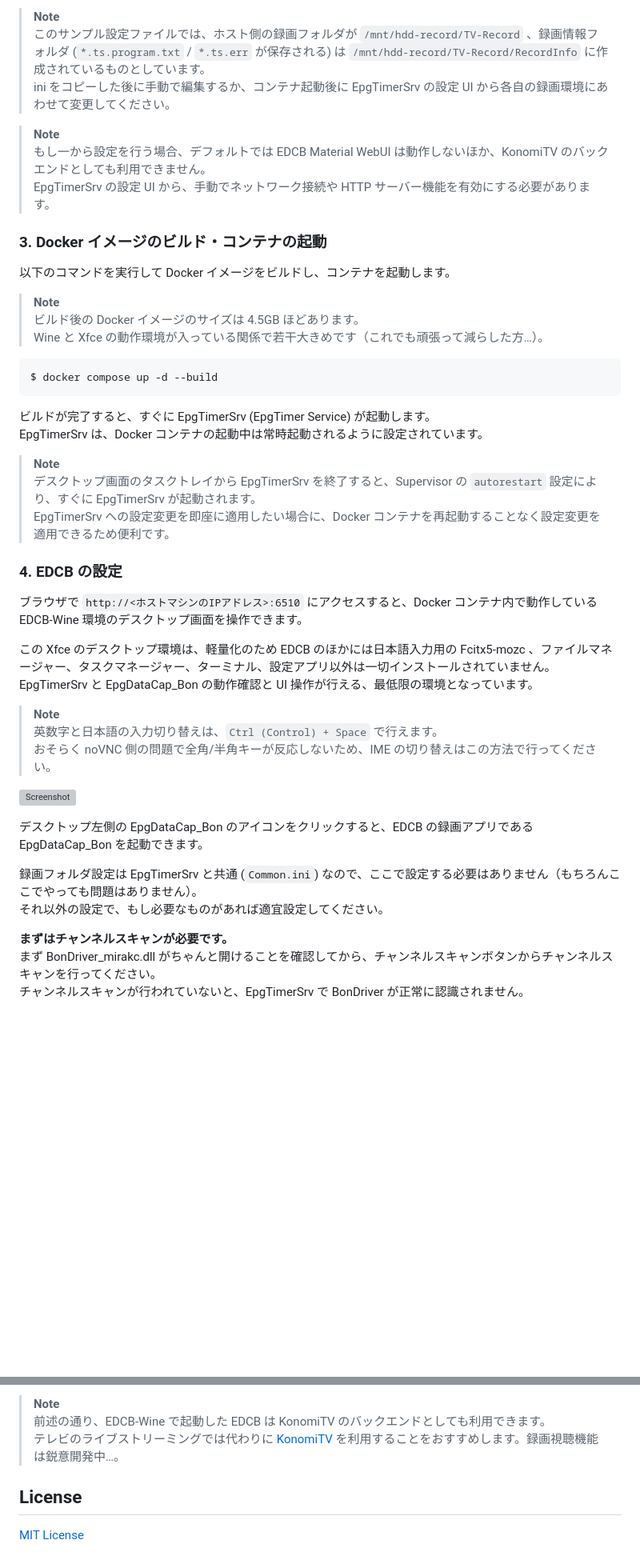
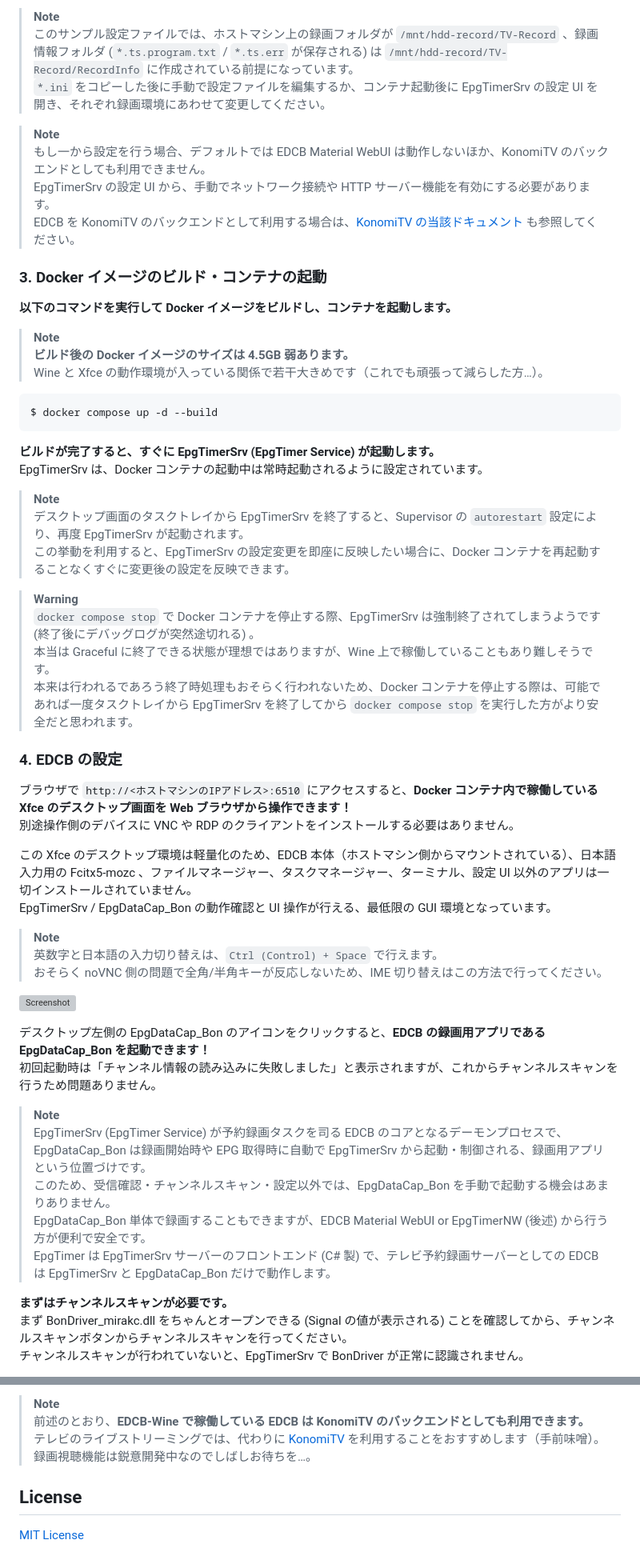
Before and after one commit to tsukumijima/EDCB-Wine, a Markdown page: Readme.md, 2 parts joined by grey strips. Shown: that part at 80% size. Rendered like a GitHub page; blank space fills up the shorter version; grey boxes are pictures that could not be loaded.

````diff
--- a/Readme.md
+++ b/Readme.md
@@ -75,38 +79,45 @@ $ cp EDCB/EpgTimerSrv.example.ini EDCB/EpgTimerSrv.ini
 > **Note**
-> このサンプル設定ファイルでは、ホスト側の録画フォルダが `/mnt/hdd-record/TV-Record` 、録画情報フォルダ (`*.ts.program.txt` / `*.ts.err` が保存される) は `/mnt/hdd-record/TV-Record/RecordInfo` に作成されているものとしています。
-> ini をコピーした後に手動で編集するか、コンテナ起動後に EpgTimerSrv の設定 UI から各自の録画環境にあわせて変更してください。
+> このサンプル設定ファイルでは、ホストマシン上の録画フォルダが `/mnt/hdd-record/TV-Record` 、録画情報フォルダ (`*.ts.program.txt` / `*.ts.err` が保存される) は `/mnt/hdd-record/TV-Record/RecordInfo` に作成されている前提になっています。
+> `*.ini` をコピーした後に手動で設定ファイルを編集するか、コンテナ起動後に EpgTimerSrv の設定 UI を開き、それぞれ録画環境にあわせて変更してください。
 
 > **Note**
 > もし一から設定を行う場合、デフォルトでは EDCB Material WebUI は動作しないほか、KonomiTV のバックエンドとしても利用できません。
 > EpgTimerSrv の設定 UI から、手動でネットワーク接続や HTTP サーバー機能を有効にする必要があります。
+> EDCB を KonomiTV のバックエンドとして利用する場合は、[KonomiTV の当該ドキュメント](https://github.com/tsukumijima/KonomiTV#edcb-%E3%81%AE%E4%BA%8B%E5%89%8D%E8%A8%AD%E5%AE%9A) も参照してください。
 
 ### 3. Docker イメージのビルド・コンテナの起動
 
-以下のコマンドを実行して Docker イメージをビルドし、コンテナを起動します。
+**以下のコマンドを実行して Docker イメージをビルドし、コンテナを起動します。**
 
 > **Note**
-> ビルド後の Docker イメージのサイズは 4.5GB ほどあります。
+> **ビルド後の Docker イメージのサイズは 4.5GB 弱あります。**
 > Wine と Xfce の動作環境が入っている関係で若干大きめです（これでも頑張って減らした方…）。
 
 ```bash
 $ docker compose up -d --build
 ```
 
-ビルドが完了すると、すぐに EpgTimerSrv (EpgTimer Service) が起動します。
+**ビルドが完了すると、すぐに EpgTimerSrv (EpgTimer Service) が起動します。**
 EpgTimerSrv は、Docker コンテナの起動中は常時起動されるように設定されています。
 
 > **Note**
-> デスクトップ画面のタスクトレイから EpgTimerSrv を終了すると、Supervisor の `autorestart` 設定により、すぐに EpgTimerSrv が起動されます。
-> EpgTimerSrv への設定変更を即座に適用したい場合に、Docker コンテナを再起動することなく設定変更を適用できるため便利です。
+> デスクトップ画面のタスクトレイから EpgTimerSrv を終了すると、Supervisor の `autorestart` 設定により、再度 EpgTimerSrv が起動されます。
+> この挙動を利用すると、EpgTimerSrv の設定変更を即座に反映したい場合に、Docker コンテナを再起動することなくすぐに変更後の設定を反映できます。
+
+> **Warning**
+> `docker compose stop` で Docker コンテナを停止する際、EpgTimerSrv は強制終了されてしまうようです (終了後にデバッグログが突然途切れる) 。
+> 本当は Graceful に終了できる状態が理想ではありますが、Wine 上で稼働していることもあり難しそうです。
+> 本来は行われるであろう終了時処理もおそらく行われないため、Docker コンテナを停止する際は、可能であれば一度タスクトレイから EpgTimerSrv を終了してから `docker compose stop` を実行した方がより安全だと思われます。
 
 ### 4. EDCB の設定
 
-ブラウザで `http://<ホストマシンのIPアドレス>:6510` にアクセスすると、Docker コンテナ内で動作している EDCB-Wine 環境のデスクトップ画面を操作できます。
+ブラウザで `http://<ホストマシンのIPアドレス>:6510` にアクセスすると、**Docker コンテナ内で稼働している Xfce のデスクトップ画面を Web ブラウザから操作できます！**
+別途操作側のデバイスに VNC や RDP のクライアントをインストールする必要はありません。
 
-この Xfce のデスクトップ環境は、軽量化のため EDCB のほかには日本語入力用の Fcitx5-mozc 、ファイルマネージャー、タスクマネージャー、ターミナル、設定アプリ以外は一切インストールされていません。
-EpgTimerSrv と EpgDataCap_Bon の動作確認と UI 操作が行える、最低限の環境となっています。
+この Xfce のデスクトップ環境は軽量化のため、EDCB 本体（ホストマシン側からマウントされている）、日本語入力用の Fcitx5-mozc 、ファイルマネージャー、タスクマネージャー、ターミナル、設定 UI 以外のアプリは一切インストールされていません。
+EpgTimerSrv / EpgDataCap_Bon の動作確認と UI 操作が行える、最低限の GUI 環境となっています。
 
 > **Note**
 > 英数字と日本語の入力切り替えは、`Ctrl (Control) + Space` で行えます。
-> おそらく noVNC 側の問題で全角/半角キーが反応しないため、IME の切り替えはこの方法で行ってください。
+> おそらく noVNC 側の問題で全角/半角キーが反応しないため、IME 切り替えはこの方法で行ってください。
 
@@ -114,9 +125,13 @@ EpgTimerSrv と EpgDataCap_Bon の動作確認と UI 操作が行える、最低
 
-デスクトップ左側の EpgDataCap_Bon のアイコンをクリックすると、EDCB の録画アプリである EpgDataCap_Bon を起動できます。
+デスクトップ左側の EpgDataCap_Bon のアイコンをクリックすると、**EDCB の録画用アプリである EpgDataCap_Bon を起動できます！**
+初回起動時は「チャンネル情報の読み込みに失敗しました」と表示されますが、これからチャンネルスキャンを行うため問題ありません。
 
-録画フォルダ設定は EpgTimerSrv と共通 (`Common.ini`) なので、ここで設定する必要はありません（もちろんここでやっても問題はありません）。
-それ以外の設定で、もし必要なものがあれば適宜設定してください。
+> **Note**
+> EpgTimerSrv (EpgTimer Service) が予約録画タスクを司る EDCB のコアとなるデーモンプロセスで、EpgDataCap_Bon は録画開始時や EPG 取得時に自動で EpgTimerSrv から起動・制御される、録画用アプリという位置づけです。
+> このため、受信確認・チャンネルスキャン・設定以外では、EpgDataCap_Bon を手動で起動する機会はあまりありません。
+> EpgDataCap_Bon 単体で録画することもできますが、EDCB Material WebUI or EpgTimerNW (後述) から行う方が便利で安全です。
+> EpgTimer は EpgTimerSrv サーバーのフロントエンド (C# 製) で、テレビ予約録画サーバーとしての EDCB は EpgTimerSrv と EpgDataCap_Bon だけで動作します。
 
 **まずはチャンネルスキャンが必要です。**
-まず BonDriver_mirakc.dll がちゃんと開けることを確認してから、チャンネルスキャンボタンからチャンネルスキャンを行ってください。
+まず BonDriver_mirakc.dll をちゃんとオープンできる (Signal の値が表示される) ことを確認してから、チャンネルスキャンボタンからチャンネルスキャンを行ってください。
 チャンネルスキャンが行われていないと、EpgTimerSrv で BonDriver が正常に認識されません。
@@ -166,6 +202,6 @@ Windows PC から EpgTimer でリモート操作したい場合は、[DTV-Builds
 > **Note**
-> 前述の通り、EDCB-Wine で起動した EDCB は KonomiTV のバックエンドとしても利用できます。
-> テレビのライブストリーミングでは代わりに [KonomiTV](https://github.com/tsukumijima/KonomiTV) を利用することをおすすめします。録画視聴機能は鋭意開発中…。
+> 前述のとおり、**EDCB-Wine で稼働している EDCB は KonomiTV のバックエンドとしても利用できます。**
+> テレビのライブストリーミングでは、代わりに [KonomiTV](https://github.com/tsukumijima/KonomiTV) を利用することをおすすめします（手前味噌）。録画視聴機能は鋭意開発中なのでしばしお待ちを…。
 
 ## License
 
````
Also changed, not shown: other parts of Readme.md (+52 -27 lines).
